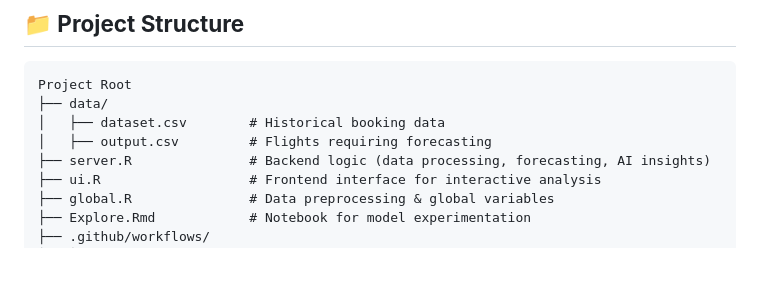
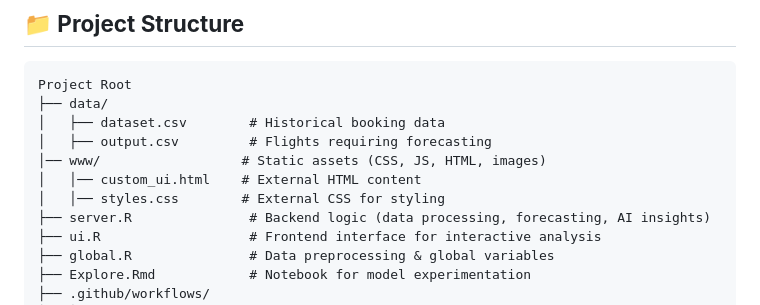
Before and after one commit to mohiteprathamesh1996/forecast-booking-curve, a Markdown page: README.md, the part around the change. Drawn GitHub-style; blank space fills up the shorter version.

Commit message:
🎨 Modularized UI: Moved HTML, CSS & JS to External Files
🔹 **Refactored UI Structure for Better Maintainability:**
- Extracted inline **HTML, CSS, and JavaScript** from  into **separate files** under the  directory.
- Improved Shiny **code readability and modularity** by moving:
  - ✅ UI elements →
  - ✅ Stylesheet →
  - ✅ JavaScript interactivity →

🔹 **Enhancements to UI & Performance:**
- Ensured **faster UI rendering** by caching external assets.
- Applied **responsive styling** with structured CSS classes.
- Introduced **JavaScript effects** for button interaction.

🔹 **Updated  to Dynamically Load External Files:**
- Added  for **loading UI layout**.
- Added  for **better theme management**.
- Added  for **interactive elements**.

✨ **This update improves UI maintainability, scalability, and overall performancepush --set-upstream origin dev_2_26* 🚀

```diff
--- a/README.md
+++ b/README.md
@@ -52,6 +52,9 @@ Project Root
 ├── data/
 │   ├── dataset.csv        # Historical booking data
 │   ├── output.csv         # Flights requiring forecasting
+│── www/                  # Static assets (CSS, JS, HTML, images)
+│   │── custom_ui.html    # External HTML content
+│   │── styles.css        # External CSS for styling
 ├── server.R               # Backend logic (data processing, forecasting, AI insights)
 ├── ui.R                   # Frontend interface for interactive analysis
 ├── global.R               # Data preprocessing & global variables
```
